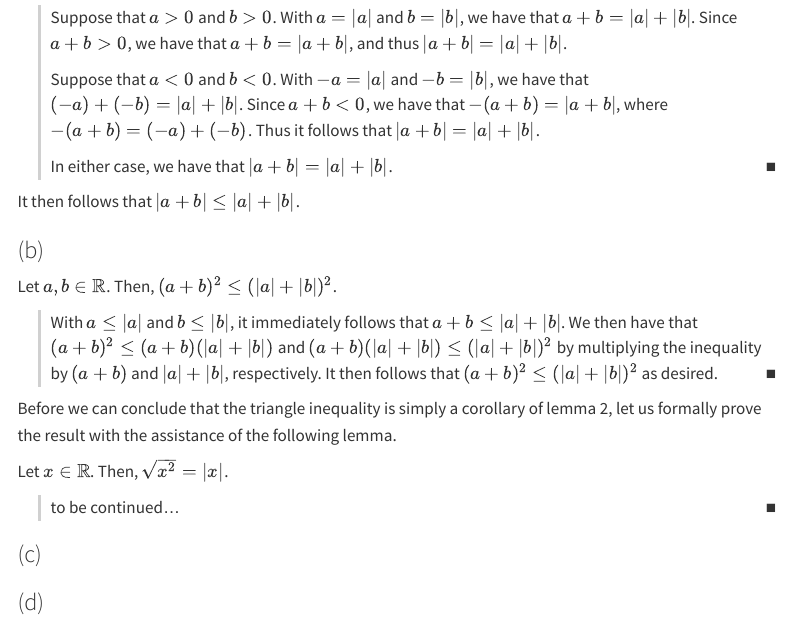
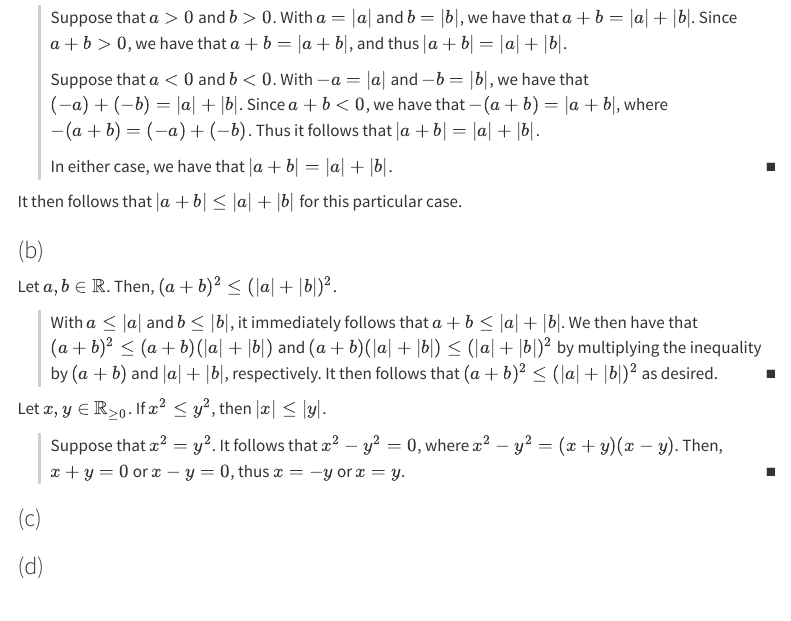
Before and after one commit to chrisdongwon/Trying-to-Understand-Analysis, a Quarto document (exercises/chapter-01/ex-1-2-6.qmd): the page in a window 1100 px wide, from 380 px down. Rendered offline with R 4.5, knitr and Pandoc in place of Quarto, with nearby package versions; menus at the side of the page are left out.

Commit message:
work so far

```diff
--- a/exercises/chapter-01/ex-1-2-6.qmd
+++ b/exercises/chapter-01/ex-1-2-6.qmd
@@ -30,7 +30,7 @@ In either case, we have that $|a + b| = |a| + |b|$.
 :::
 :::
 
-It then follows that $|a + b| \leq |a| + |b|$.
+It then follows that $|a + b| \leq |a| + |b|$ for this particular case.
 
 ### (b)
 
@@ -44,16 +44,16 @@ It then follows that $(a + b)^2 \leq (|a| + |b|)^2$ as desired.
 :::
 :::
 
-Before we can conclude that the triangle inequality is simply a corollary of lemma 2, let us formally prove the result with the assistance of the following lemma.
-
 ::: {#lem-order}
-Let $x \in \mathbb{R}$. Then, $\sqrt{x^2} = |x|$.
+Let $x, y \in \mathbb{R}_{\geq 0}$.
+If $x^2 \leq y^2$, then $|x| \leq |y|$.
 
 ::: {.proof}
-to be continued...
+Suppose that $x^2 = y^2$.
+It follows that $x ^2 - y^2 = 0$, where $x^2 - y^2 = (x + y)(x - y)$.
+Then, $x + y = 0$ or $x - y = 0$, thus $x = -y$ or $x = y$.
 :::
 :::
-
 
 ### (c)
 
```
